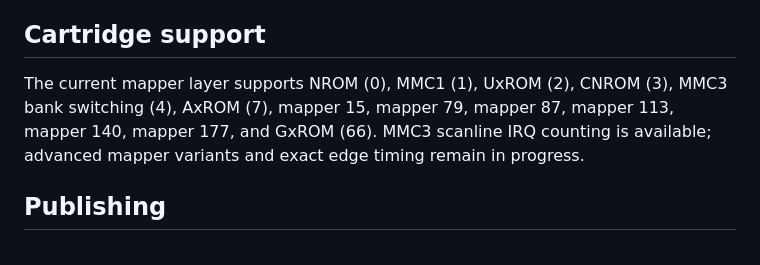
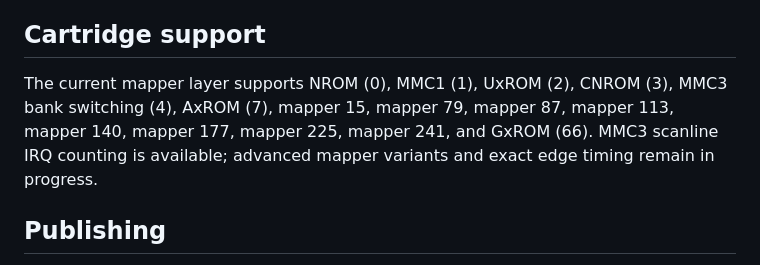
Before and after one commit to xrdavies/lib-jsnes, a Markdown page: README.md, the part around the change. GitHub-like rendering.

Commit message:
docs: list mapper 225 and 241 support

```diff
--- a/README.md
+++ b/README.md
@@ -44,7 +44,7 @@ Audio register changes and status reads therefore take effect within a host
 
 ## Cartridge support
 
-The current mapper layer supports NROM (0), MMC1 (1), UxROM (2), CNROM (3), MMC3 bank switching (4), AxROM (7), mapper 15, mapper 79, mapper 87, mapper 113, mapper 140, mapper 177, and GxROM (66). MMC3 scanline IRQ counting is available; advanced mapper variants and exact edge timing remain in progress.
+The current mapper layer supports NROM (0), MMC1 (1), UxROM (2), CNROM (3), MMC3 bank switching (4), AxROM (7), mapper 15, mapper 79, mapper 87, mapper 113, mapper 140, mapper 177, mapper 225, mapper 241, and GxROM (66). MMC3 scanline IRQ counting is available; advanced mapper variants and exact edge timing remain in progress.
 
 ## Publishing
 
```
